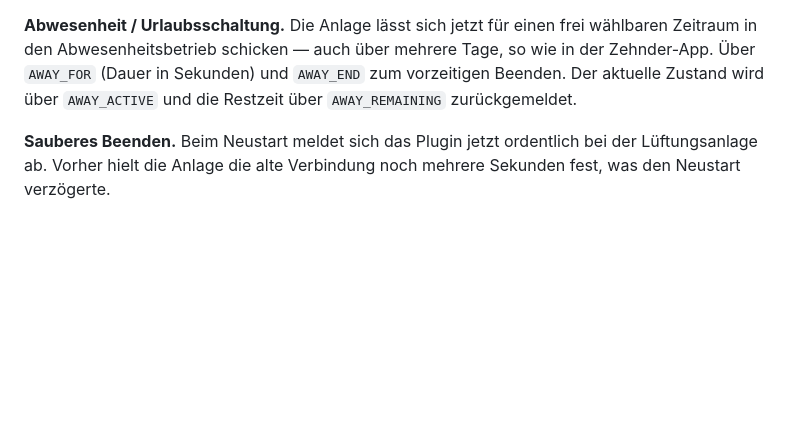
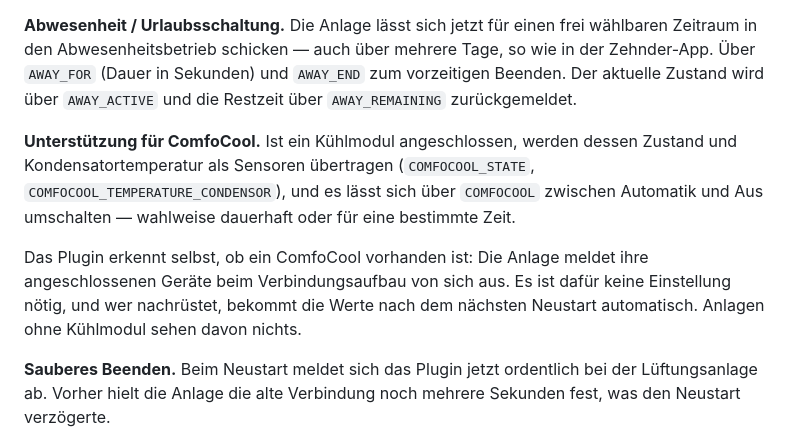
Before and after one commit to blacksun80/LoxBerry-Plugin-Comfoconnect, a Markdown page: CHANGELOG.md, the part around the change. Drawn GitHub-style; blank space fills up the shorter version.

```diff
--- a/CHANGELOG.md
+++ b/CHANGELOG.md
@@ -50,6 +50,16 @@ so wie in der Zehnder-App. Über `AWAY_FOR` (Dauer in Sekunden) und `AWAY_END`
 zum vorzeitigen Beenden. Der aktuelle Zustand wird über `AWAY_ACTIVE` und die
 Restzeit über `AWAY_REMAINING` zurückgemeldet.
 
+**Unterstützung für ComfoCool.** Ist ein Kühlmodul angeschlossen, werden dessen
+Zustand und Kondensatortemperatur als Sensoren übertragen (`COMFOCOOL_STATE`,
+`COMFOCOOL_TEMPERATURE_CONDENSOR`), und es lässt sich über `COMFOCOOL` zwischen
+Automatik und Aus umschalten — wahlweise dauerhaft oder für eine bestimmte Zeit.
+
+Das Plugin erkennt selbst, ob ein ComfoCool vorhanden ist: Die Anlage meldet ihre
+angeschlossenen Geräte beim Verbindungsaufbau von sich aus. Es ist dafür keine
+Einstellung nötig, und wer nachrüstet, bekommt die Werte nach dem nächsten
+Neustart automatisch. Anlagen ohne Kühlmodul sehen davon nichts.
+
 **Sauberes Beenden.** Beim Neustart meldet sich das Plugin jetzt ordentlich bei
 der Lüftungsanlage ab. Vorher hielt die Anlage die alte Verbindung noch mehrere
 Sekunden fest, was den Neustart verzögerte.
```
